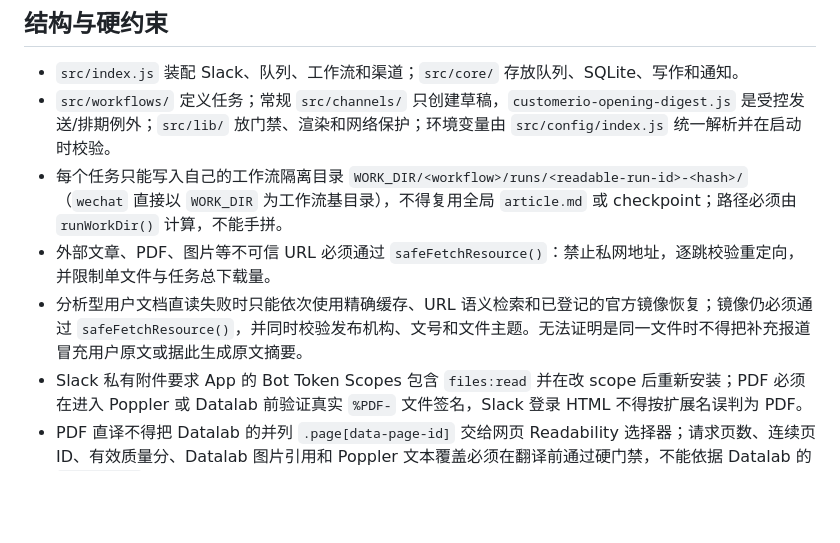
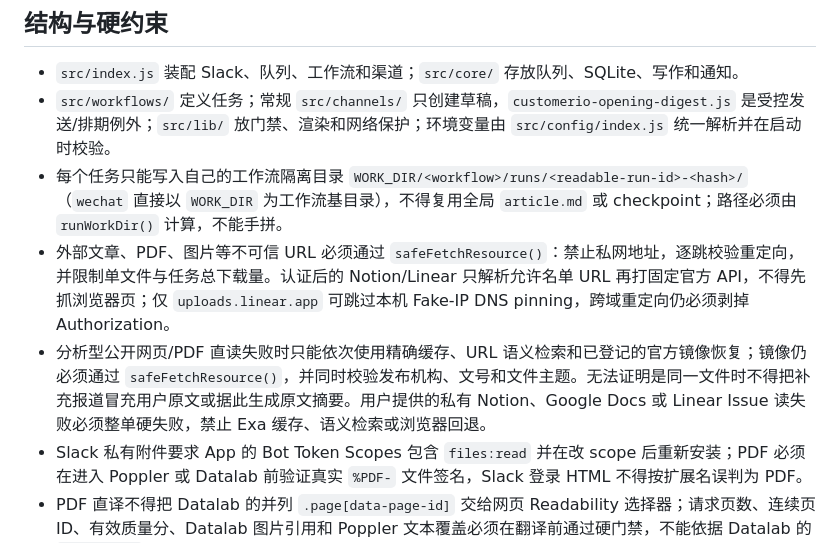
Before and after one commit to zen-tradings/internal-marketing-agent, a Markdown page: AGENTS.md, the part around the change. Rendered like a GitHub page; blank space fills up the shorter version.

```diff
--- a/AGENTS.md
+++ b/AGENTS.md
@@ -14,8 +14,8 @@
 - `src/index.js` 装配 Slack、队列、工作流和渠道；`src/core/` 存放队列、SQLite、写作和通知。
 - `src/workflows/` 定义任务；常规 `src/channels/` 只创建草稿，`customerio-opening-digest.js` 是受控发送/排期例外；`src/lib/` 放门禁、渲染和网络保护；环境变量由 `src/config/index.js` 统一解析并在启动时校验。
 - 每个任务只能写入自己的工作流隔离目录 `WORK_DIR/<workflow>/runs/<readable-run-id>-<hash>/`（`wechat` 直接以 `WORK_DIR` 为工作流基目录），不得复用全局 `article.md` 或 checkpoint；路径必须由 `runWorkDir()` 计算，不能手拼。
-- 外部文章、PDF、图片等不可信 URL 必须通过 `safeFetchResource()`：禁止私网地址，逐跳校验重定向，并限制单文件与任务总下载量。
-- 分析型用户文档直读失败时只能依次使用精确缓存、URL 语义检索和已登记的官方镜像恢复；镜像仍必须通过 `safeFetchResource()`，并同时校验发布机构、文号和文件主题。无法证明是同一文件时不得把补充报道冒充用户原文或据此生成原文摘要。
+- 外部文章、PDF、图片等不可信 URL 必须通过 `safeFetchResource()`：禁止私网地址，逐跳校验重定向，并限制单文件与任务总下载量。认证后的 Notion/Linear 只解析允许名单 URL 再打固定官方 API，不得先抓浏览器页；仅 `uploads.linear.app` 可跳过本机 Fake-IP DNS pinning，跨域重定向仍必须剥掉 Authorization。
+- 分析型公开网页/PDF 直读失败时只能依次使用精确缓存、URL 语义检索和已登记的官方镜像恢复；镜像仍必须通过 `safeFetchResource()`，并同时校验发布机构、文号和文件主题。无法证明是同一文件时不得把补充报道冒充用户原文或据此生成原文摘要。用户提供的私有 Notion、Google Docs 或 Linear Issue 读失败必须整单硬失败，禁止 Exa 缓存、语义检索或浏览器回退。
 - Slack 私有附件要求 App 的 Bot Token Scopes 包含 `files:read` 并在改 scope 后重新安装；PDF 必须在进入 Poppler 或 Datalab 前验证真实 `%PDF-` 文件签名，Slack 登录 HTML 不得按扩展名误判为 PDF。
 - PDF 直译不得把 Datalab 的并列 `.page[data-page-id]` 交给网页 Readability 选择器；请求页数、连续页 ID、有效质量分、Datalab 图片引用和 Poppler 文本覆盖必须在翻译前通过硬门禁，不能依据 Datalab 的 `page_count` 单字段宣称完整。
 - 微信分析 V2 的搜索计划必须同时包含中文和英文查询；同一证据层级优先英文来源或任何语言的独立第三方机构。政府资助、国家所有和公共广播媒体不得作为搜索证据或最终引用，但监管机构、交易所和统计部门的原始文件仍可作为一手证据；用户主动提供的受限媒体只作上下文。
```
Also changed, not shown: docs/GUIDE.md (+3 -2 lines).
